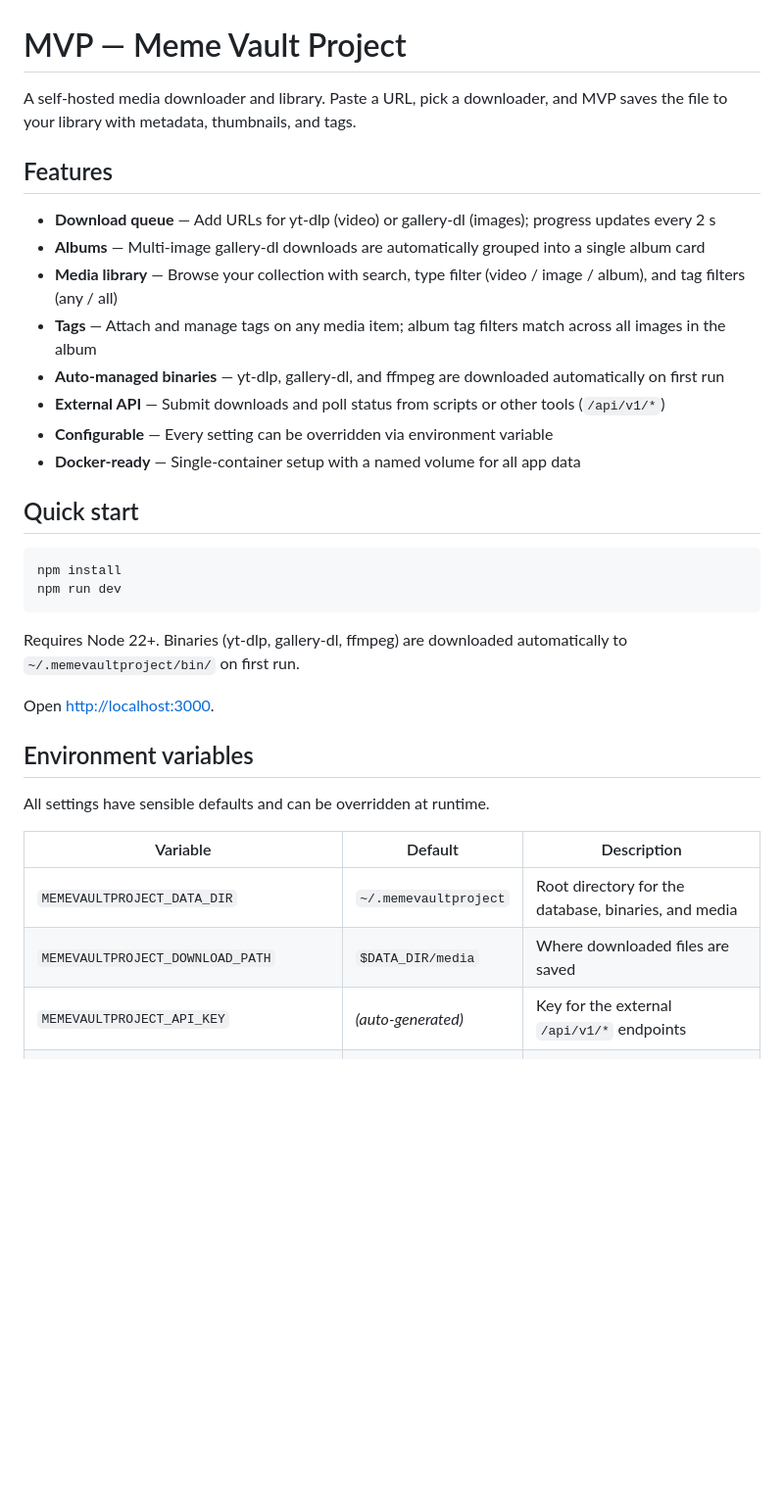
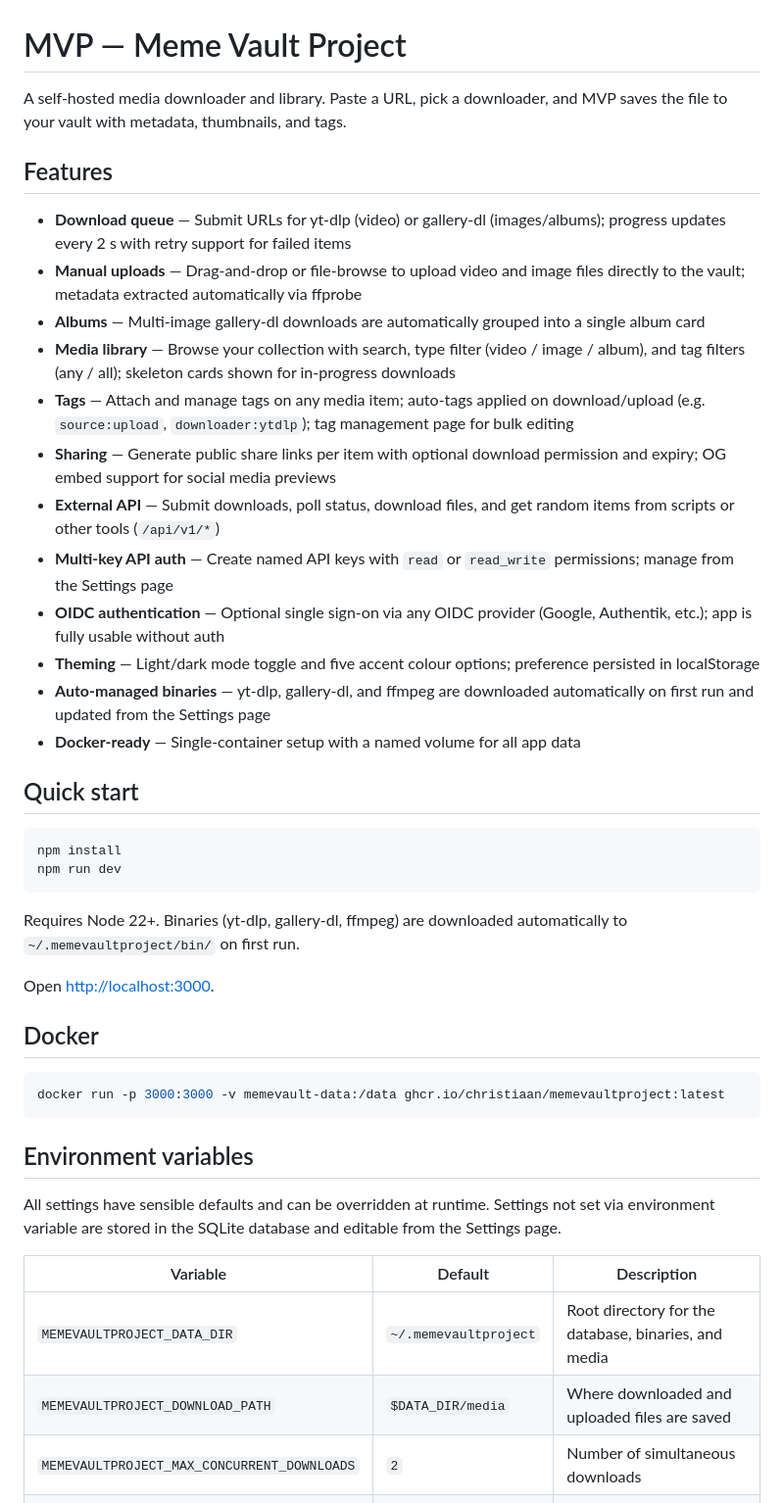
Before and after one commit to Thundernerd/MemeVaultProject, a Markdown page: README.md, the part around one of its changes. Shown at 98% size. GitHub-like rendering; blank space fills up the shorter version.

Commit message:
docs: update readme

````diff
--- a/README.md
+++ b/README.md
@@ -1,16 +1,20 @@
 # MVP — Meme Vault Project
 
-A self-hosted media downloader and library. Paste a URL, pick a downloader, and MVP saves the file to your library with metadata, thumbnails, and tags.
+A self-hosted media downloader and library. Paste a URL, pick a downloader, and MVP saves the file to your vault with metadata, thumbnails, and tags.
 
 ## Features
 
-- **Download queue** — Add URLs for yt-dlp (video) or gallery-dl (images); progress updates every 2 s
+- **Download queue** — Submit URLs for yt-dlp (video) or gallery-dl (images/albums); progress updates every 2 s with retry support for failed items
+- **Manual uploads** — Drag-and-drop or file-browse to upload video and image files directly to the vault; metadata extracted automatically via ffprobe
 - **Albums** — Multi-image gallery-dl downloads are automatically grouped into a single album card
-- **Media library** — Browse your collection with search, type filter (video / image / album), and tag filters (any / all)
-- **Tags** — Attach and manage tags on any media item; album tag filters match across all images in the album
-- **Auto-managed binaries** — yt-dlp, gallery-dl, and ffmpeg are downloaded automatically on first run
-- **External API** — Submit downloads and poll status from scripts or other tools (`/api/v1/*`)
-- **Configurable** — Every setting can be overridden via environment variable
+- **Media library** — Browse your collection with search, type filter (video / image / album), and tag filters (any / all); skeleton cards shown for in-progress downloads
+- **Tags** — Attach and manage tags on any media item; auto-tags applied on download/upload (e.g. `source:upload`, `downloader:ytdlp`); tag management page for bulk editing
+- **Sharing** — Generate public share links per item with optional download permission and expiry; OG embed support for social media previews
+- **External API** — Submit downloads, poll status, download files, and get random items from scripts or other tools (`/api/v1/*`)
+- **Multi-key API auth** — Create named API keys with `read` or `read_write` permissions; manage from the Settings page
+- **OIDC authentication** — Optional single sign-on via any OIDC provider (Google, Authentik, etc.); app is fully usable without auth
+- **Theming** — Light/dark mode toggle and five accent colour options; preference persisted in localStorage
+- **Auto-managed binaries** — yt-dlp, gallery-dl, and ffmpeg are downloaded automatically on first run and updated from the Settings page
 - **Docker-ready** — Single-container setup with a named volume for all app data
 
 ## Quick start
@@ -24,15 +28,21 @@ Requires Node 22+. Binaries (yt-dlp, gallery-dl, ffmpeg) are downloaded automati
 
 Open [http://localhost:3000](http://localhost:3000).
 
+## Docker
+
+```bash
+docker run -p 3000:3000 -v memevault-data:/data ghcr.io/christiaan/memevaultproject:latest
+```
+
 ## Environment variables
 
-All settings have sensible defaults and can be overridden at runtime.
+All settings have sensible defaults and can be overridden at runtime. Settings not set via environment variable are stored in the SQLite database and editable from the Settings page.
 
 | Variable | Default | Description |
 |---|---|---|
 | `MEMEVAULTPROJECT_DATA_DIR` | `~/.memevaultproject` | Root directory for the database, binaries, and media |
-| `MEMEVAULTPROJECT_DOWNLOAD_PATH` | `$DATA_DIR/media` | Where downloaded files are saved |
-| `MEMEVAULTPROJECT_API_KEY` | *(auto-generated)* | Key for the external `/api/v1/*` endpoints |
+| `MEMEVAULTPROJECT_DOWNLOAD_PATH` | `$DATA_DIR/media` | Where downloaded and uploaded files are saved |
+| `MEMEVAULTPROJECT_MAX_CONCURRENT_DOWNLOADS` | `2` | Number of simultaneous downloads |
 | `MEMEVAULTPROJECT_YTDLP_BIN` | *(auto-managed)* | Path to a custom yt-dlp binary |
 | `MEMEVAULTPROJECT_GALLERYDL_BIN` | *(auto-managed)* | Path to a custom gallery-dl binary |
 | `MEMEVAULTPROJECT_FFMPEG_BIN` | *(auto-managed)* | Path to a custom ffmpeg binary |
````
Also changed, not shown: other parts of README.md (+41 -6 lines).
